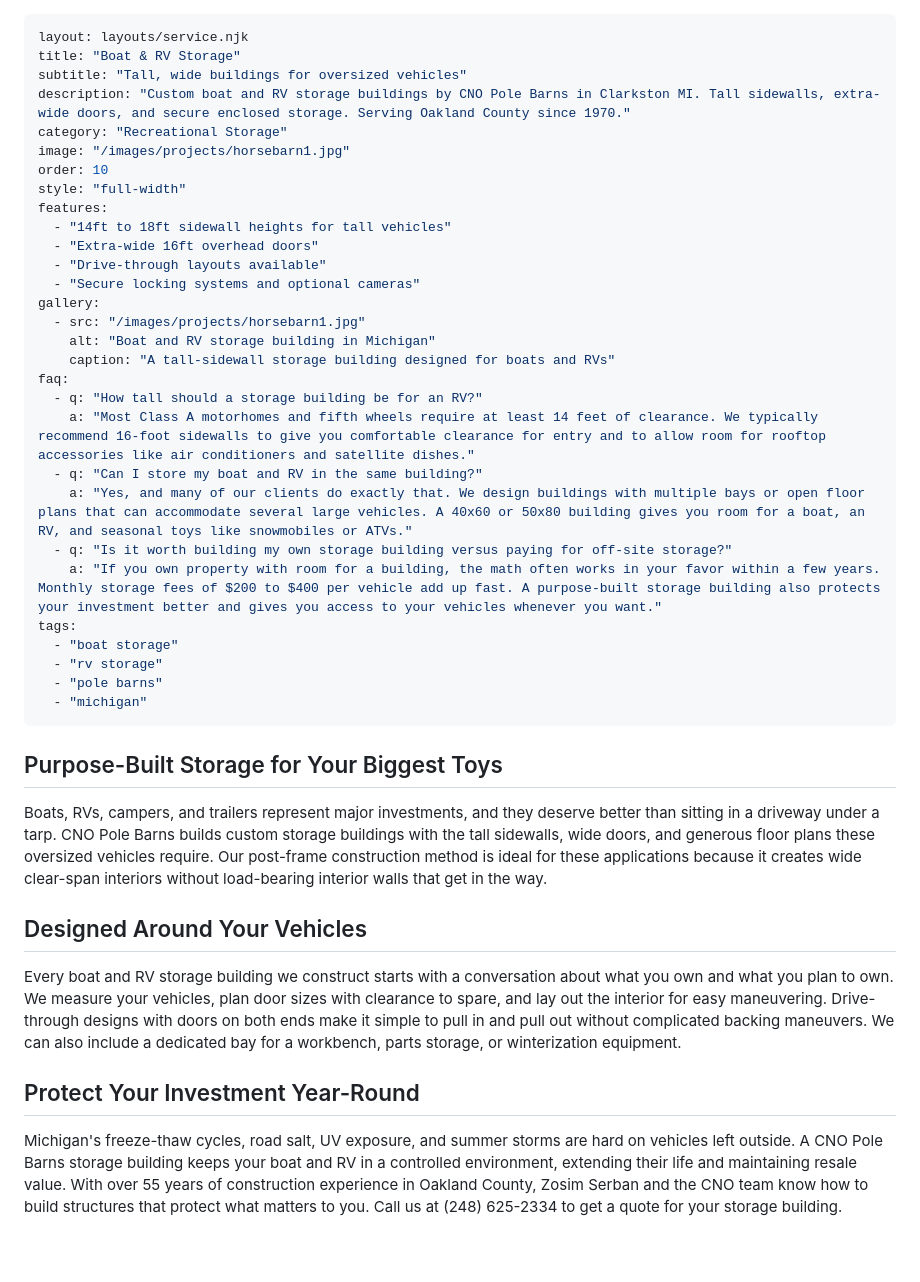
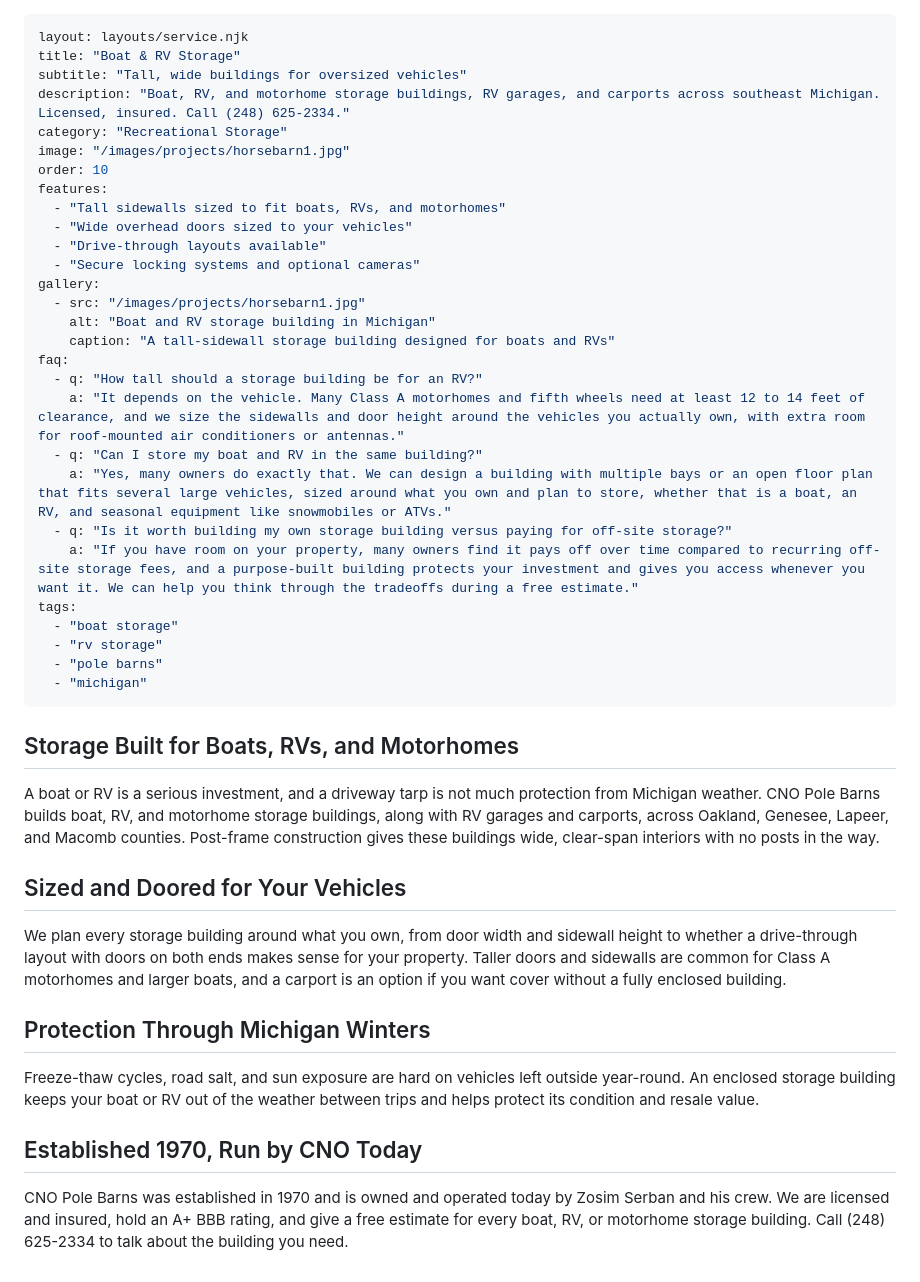
Before and after one commit to corgssant/corgssant.github.io, a Markdown page: src/services/boat-rv-storage.md, the part around the change. Rendered like a GitHub page.

```diff
--- a/src/services/boat-rv-storage.md
+++ b/src/services/boat-rv-storage.md
@@ -2,14 +2,13 @@
 layout: layouts/service.njk
 title: "Boat & RV Storage"
 subtitle: "Tall, wide buildings for oversized vehicles"
-description: "Custom boat and RV storage buildings by CNO Pole Barns in Clarkston MI. Tall sidewalls, extra-wide doors, and secure enclosed storage. Serving Oakland County since 1970."
+description: "Boat, RV, and motorhome storage buildings, RV garages, and carports across southeast Michigan. Licensed, insured. Call (248) 625-2334."
 category: "Recreational Storage"
 image: "/images/projects/horsebarn1.jpg"
 order: 10
-style: "full-width"
 features:
-  - "14ft to 18ft sidewall heights for tall vehicles"
-  - "Extra-wide 16ft overhead doors"
+  - "Tall sidewalls sized to fit boats, RVs, and motorhomes"
+  - "Wide overhead doors sized to your vehicles"
   - "Drive-through layouts available"
   - "Secure locking systems and optional cameras"
 gallery:
@@ -18,11 +17,11 @@ gallery:
     caption: "A tall-sidewall storage building designed for boats and RVs"
 faq:
   - q: "How tall should a storage building be for an RV?"
-    a: "Most Class A motorhomes and fifth wheels require at least 14 feet of clearance. We typically recommend 16-foot sidewalls to give you comfortable clearance for entry and to allow room for rooftop accessories like air conditioners and satellite dishes."
+    a: "It depends on the vehicle. Many Class A motorhomes and fifth wheels need at least 12 to 14 feet of clearance, and we size the sidewalls and door height around the vehicles you actually own, with extra room for roof-mounted air conditioners or antennas."
   - q: "Can I store my boat and RV in the same building?"
-    a: "Yes, and many of our clients do exactly that. We design buildings with multiple bays or open floor plans that can accommodate several large vehicles. A 40x60 or 50x80 building gives you room for a boat, an RV, and seasonal toys like snowmobiles or ATVs."
+    a: "Yes, many owners do exactly that. We can design a building with multiple bays or an open floor plan that fits several large vehicles, sized around what you own and plan to store, whether that is a boat, an RV, and seasonal equipment like snowmobiles or ATVs."
   - q: "Is it worth building my own storage building versus paying for off-site storage?"
-    a: "If you own property with room for a building, the math often works in your favor within a few years. Monthly storage fees of $200 to $400 per vehicle add up fast. A purpose-built storage building also protects your investment better and gives you access to your vehicles whenever you want."
+    a: "If you have room on your property, many owners find it pays off over time compared to recurring off-site storage fees, and a purpose-built building protects your investment and gives you access whenever you want it. We can help you think through the tradeoffs during a free estimate."
 tags:
   - "boat storage"
   - "rv storage"
@@ -30,14 +29,18 @@ tags:
   - "michigan"
 ---
 
-## Purpose-Built Storage for Your Biggest Toys
+## Storage Built for Boats, RVs, and Motorhomes
 
-Boats, RVs, campers, and trailers represent major investments, and they deserve better than sitting in a driveway under a tarp. CNO Pole Barns builds custom storage buildings with the tall sidewalls, wide doors, and generous floor plans these oversized vehicles require. Our post-frame construction method is ideal for these applications because it creates wide clear-span interiors without load-bearing interior walls that get in the way.
+A boat or RV is a serious investment, and a driveway tarp is not much protection from Michigan weather. CNO Pole Barns builds boat, RV, and motorhome storage buildings, along with RV garages and carports, across Oakland, Genesee, Lapeer, and Macomb counties. Post-frame construction gives these buildings wide, clear-span interiors with no posts in the way.
 
-## Designed Around Your Vehicles
+## Sized and Doored for Your Vehicles
 
-Every boat and RV storage building we construct starts with a conversation about what you own and what you plan to own. We measure your vehicles, plan door sizes with clearance to spare, and lay out the interior for easy maneuvering. Drive-through designs with doors on both ends make it simple to pull in and pull out without complicated backing maneuvers. We can also include a dedicated bay for a workbench, parts storage, or winterization equipment.
+We plan every storage building around what you own, from door width and sidewall height to whether a drive-through layout with doors on both ends makes sense for your property. Taller doors and sidewalls are common for Class A motorhomes and larger boats, and a carport is an option if you want cover without a fully enclosed building.
 
-## Protect Your Investment Year-Round
+## Protection Through Michigan Winters
 
-Michigan's freeze-thaw cycles, road salt, UV exposure, and summer storms are hard on vehicles left outside. A CNO Pole Barns storage building keeps your boat and RV in a controlled environment, extending their life and maintaining resale value. With over 55 years of construction experience in Oakland County, Zosim Serban and the CNO team know how to build structures that protect what matters to you. Call us at (248) 625-2334 to get a quote for your storage building.
+Freeze-thaw cycles, road salt, and sun exposure are hard on vehicles left outside year-round. An enclosed storage building keeps your boat or RV out of the weather between trips and helps protect its condition and resale value.
+
+## Established 1970, Run by CNO Today
+
+CNO Pole Barns was established in 1970 and is owned and operated today by Zosim Serban and his crew. We are licensed and insured, hold an A+ BBB rating, and give a free estimate for every boat, RV, or motorhome storage building. Call (248) 625-2334 to talk about the building you need.
```
Also changed, not shown: src/services/barndominiums.md (+14 -11 lines), src/services/commercial-buildings.md (+16 -13 lines).
